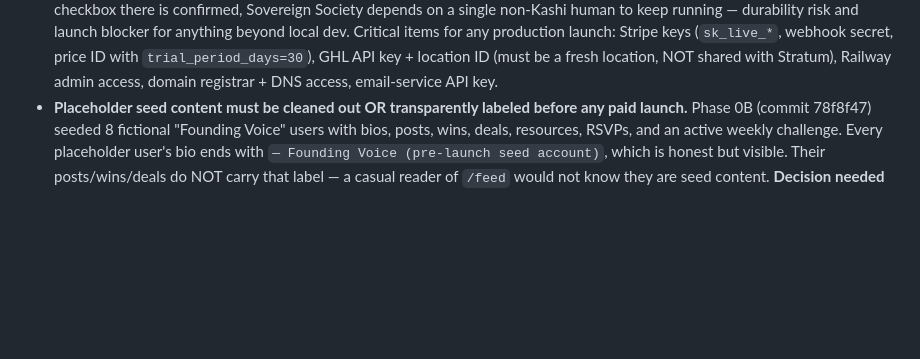
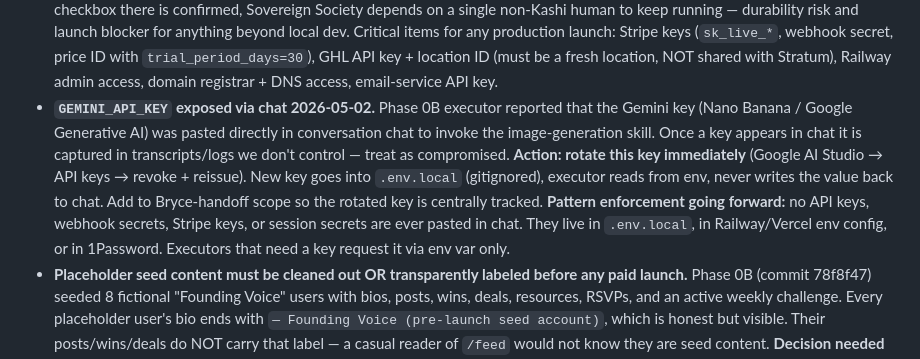
Before and after one commit to kashi-creator/anti-billionaires-app, a Markdown page: INTEGRATION-SOURCE-OF-TRUTH.md, the part around the change. Drawn GitHub-style; blank space fills up the shorter version.

Commit message:
sot: log gemini api key exposure + rotation pattern
Phase 0B executor reported that GEMINI_API_KEY was pasted in chat to
invoke Nano Banana. Treat as compromised, rotate immediately. Logs the
incident in §10 and codifies the pattern: no API keys ever in chat,
they live in .env.local or Railway env, executors read via env var.

Co-Authored-By: Claude Opus 4.7 (1M context) <noreply@anthropic.com>

```diff
--- a/INTEGRATION-SOURCE-OF-TRUTH.md
+++ b/INTEGRATION-SOURCE-OF-TRUTH.md
@@ -177,6 +177,7 @@ This means partial integration EXISTS. Phase 1 audits it.
 - **GHL location separate from Stratum's** — must NOT cross-contaminate contact data between businesses
 - **Repo lives in iCloud Drive (`~/Library/Mobile Documents/com~apple~CloudDocs/Desktop/anti-billionaires-app`).** iCloud syncs both the working tree AND the `.git` folder, which causes ref drift between machines (observed 2026-05-02: local `main` was 10 commits behind origin while `git pull` reported "Already up to date"). Recommend moving repo out of iCloud Drive on both machines (e.g., `~/code/anti-billionaires-app`) and re-cloning fresh from origin. Until then: every session must start with `git fetch origin && git reset --hard origin/main` (after confirming no uncommitted local work) rather than `git pull`, which can silently lie about freshness.
 - **Bryce handoff still pending.** Production credentials (Stripe, GHL, Railway, domain, email service API keys, repo admin) are currently held by Bryce. Full transfer / co-ownership checklist drafted at `BRYCE-HANDOFF.md` (to be sent to Bryce). Until every checkbox there is confirmed, Sovereign Society depends on a single non-Kashi human to keep running — durability risk and launch blocker for anything beyond local dev. Critical items for any production launch: Stripe keys (`sk_live_*`, webhook secret, price ID with `trial_period_days=30`), GHL API key + location ID (must be a fresh location, NOT shared with Stratum), Railway admin access, domain registrar + DNS access, email-service API key.
+- **`GEMINI_API_KEY` exposed via chat 2026-05-02.** Phase 0B executor reported that the Gemini key (Nano Banana / Google Generative AI) was pasted directly in conversation chat to invoke the image-generation skill. Once a key appears in chat it is captured in transcripts/logs we don't control — treat as compromised. **Action: rotate this key immediately** (Google AI Studio → API keys → revoke + reissue). New key goes into `.env.local` (gitignored), executor reads from env, never writes the value back to chat. Add to Bryce-handoff scope so the rotated key is centrally tracked. **Pattern enforcement going forward:** no API keys, webhook secrets, Stripe keys, or session secrets are ever pasted in chat. They live in `.env.local`, in Railway/Vercel env config, or in 1Password. Executors that need a key request it via env var only.
 - **Placeholder seed content must be cleaned out OR transparently labeled before any paid launch.** Phase 0B (commit 78f8f47) seeded 8 fictional "Founding Voice" users with bios, posts, wins, deals, resources, RSVPs, and an active weekly challenge. Every placeholder user's bio ends with `— Founding Voice (pre-launch seed account)`, which is honest but visible. Their posts/wins/deals do NOT carry that label — a casual reader of `/feed` would not know they are seed content. **Decision needed before public marketing:** (a) keep the seed content as-is and treat the footer as sufficient disclosure, (b) replace the 8 placeholders with a real founder cohort (Bryce + Kashi's network) before public launch, or (c) run `python seed_placeholders.py --delete` immediately before flipping the marketing switch and operate from an empty community. Cleanup is one command; the choice is content-strategy, not technical. Tracked for Phase 1 of the customer-journey work. Dev login (placeholders only): `seed.<slug>@sovereign.placeholder` / `ChangeBeforeLaunch_2026!`.
 - **Apparel line in scope but not yet scoped.** Per Kashi 2026-05-02: launch a Sovereign Society apparel line (T-shirts, hats, hoodies, "earned merch" pendant for Lifetime-Qualified members) connected to the membership. **Recommended MVP path:** print-on-demand via Printful or Printify, separate Shopify storefront at `shop.sovereignsociety.com` ($39/mo), 4–5 SKUs to launch (logo crewneck tee, manifesto back-print tee, embroidered cap, hoodie, and small-batch manufactured "earned" pendant). Tier integration: 20% member discount via Stripe coupon, Founding-100 numbered tee for first 100 members, Lifetime-Qualified members receive the pendant free. Total upfront: ~$1k–2k for POD launch; manufactured hero piece comes later when revenue justifies. Estimated 5–20 orders week 1, scale tied to Society membership growth. Decisions still needed: which Stripe account (existing membership Stripe or separate Shopify account), apparel designer (freelance vs Nano Banana for patterns + human for typography), launch timing relative to Society public launch. Phase prompt for apparel-line setup TBD — gated on Society launch first OR can run in parallel if Kashi prioritizes.
 
```
